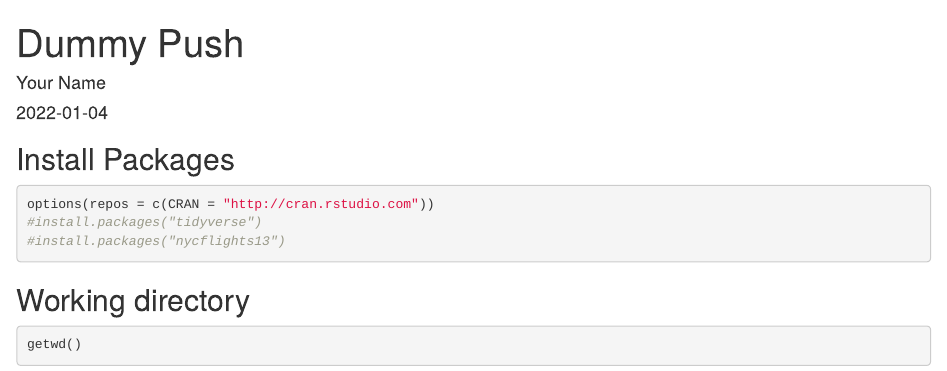
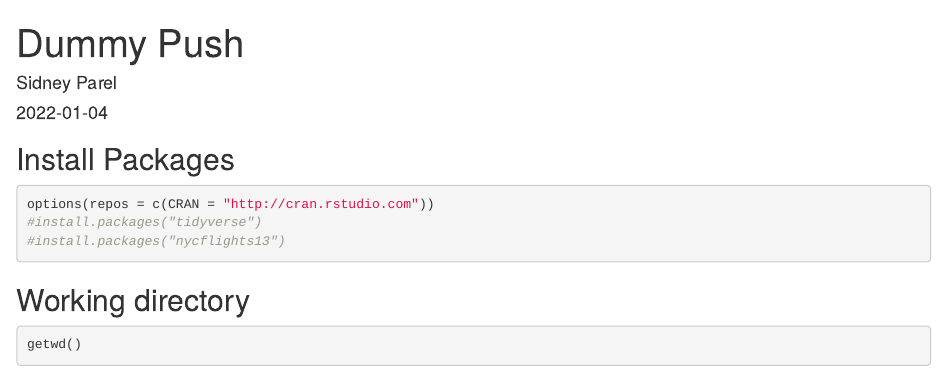
Before and after one commit to skparel/BIS15W2022_sparel, an R Markdown document (lab1/dummy_push.Rmd): the page in a window 1100 px wide, from its top. Rendered offline with R 4.5, knitr and Pandoc, with nearby package versions; some code elsewhere in the file could not run offline.

Commit message:
add name to dummy_push.Rmd and knit file

```diff
--- a/lab1/dummy_push.Rmd
+++ b/lab1/dummy_push.Rmd
@@ -1,6 +1,6 @@
 ---
 title: "Dummy Push"
-author: "Your Name"
+author: "Sidney Parel"
 date: "`r Sys.Date()`"
 output: html_document
 ---
```
Also changed, not shown: lab1/dummy_push.html (added).
